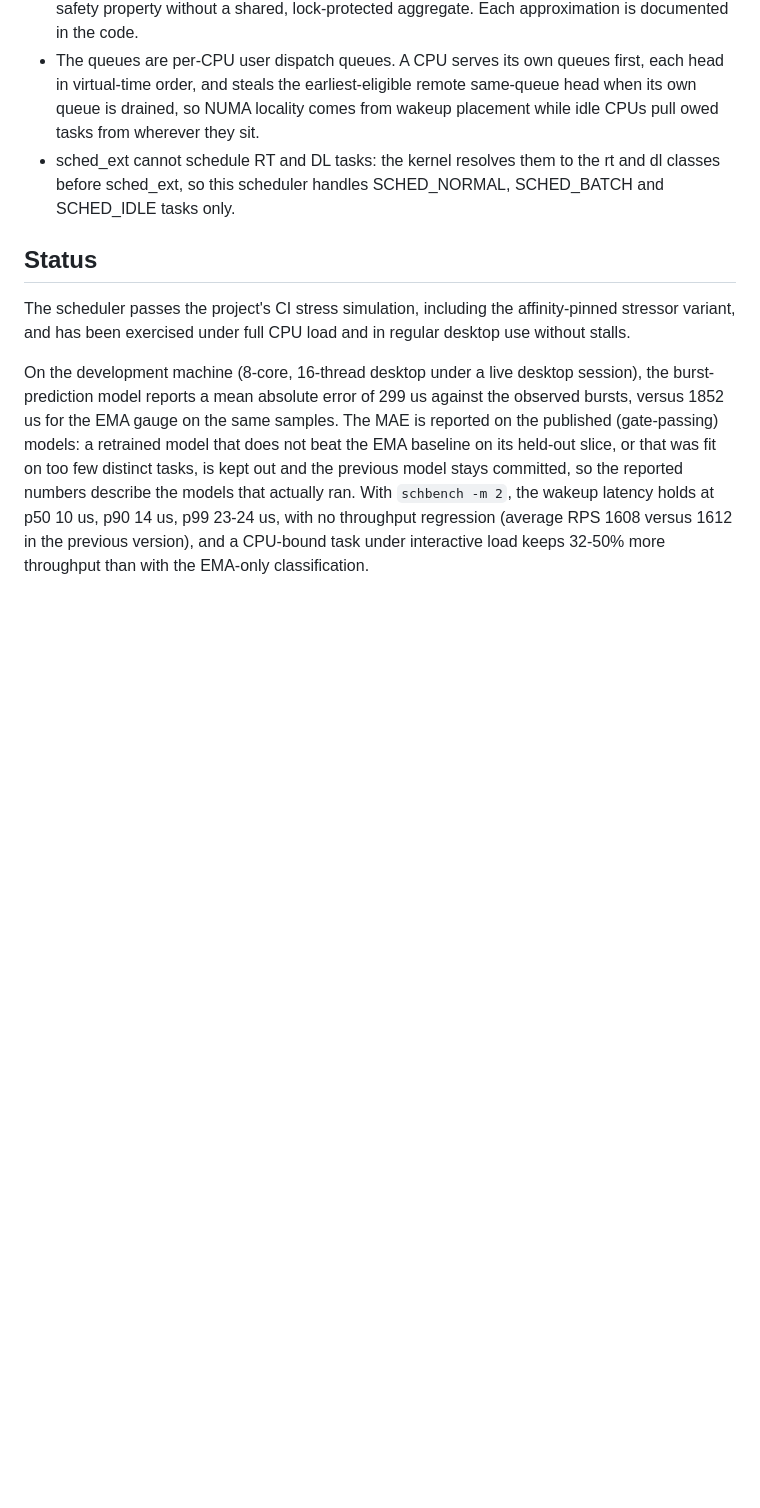
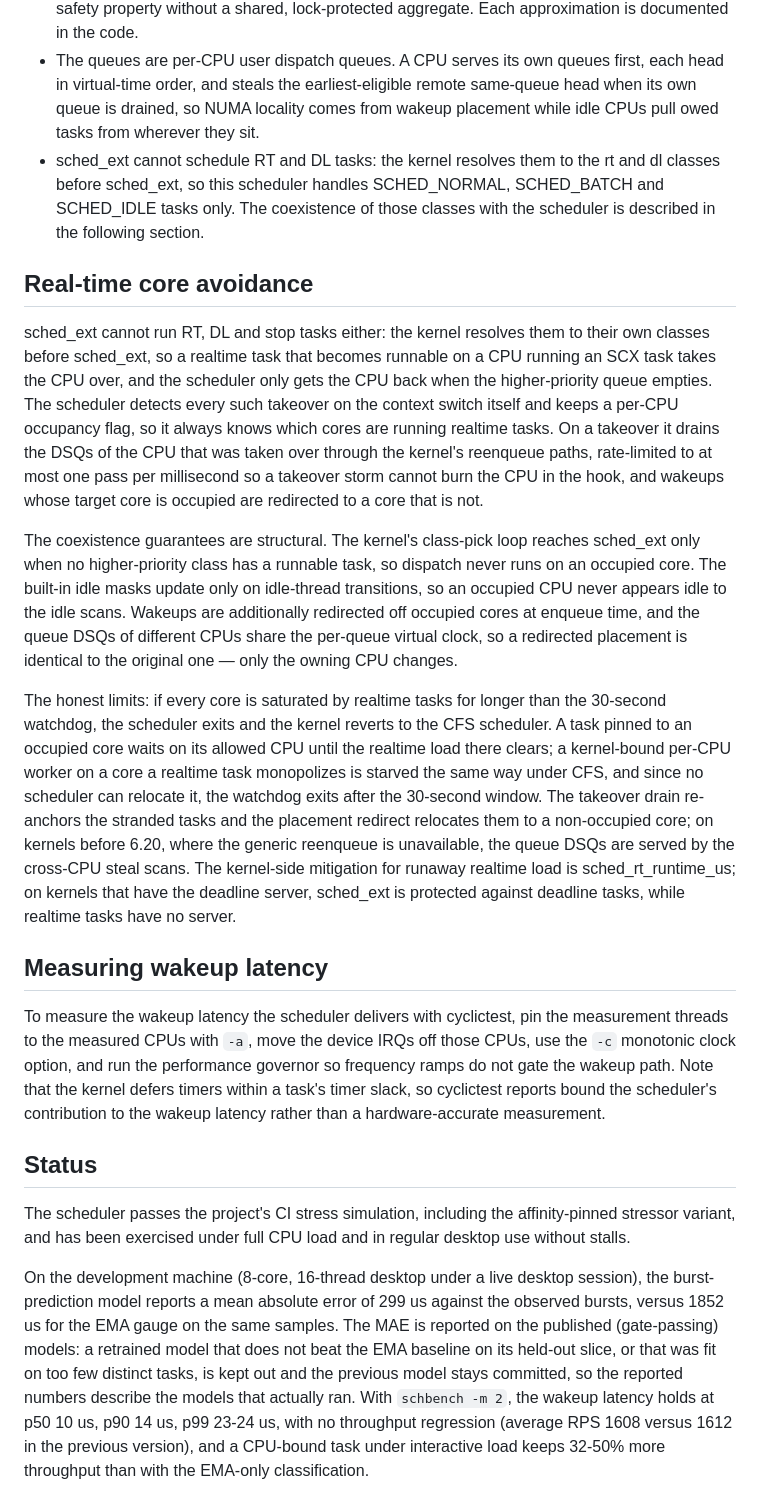
Before and after one commit to galpt/scx_mlfq, a Markdown page: scx/README.md, the part around the change. Rendered like a GitHub page; blank space fills up the shorter version.

Commit message:
scx_mlfq: document realtime core avoidance
The README gains a section describing how the scheduler coexists with
the realtime classes: takeover detection on every context switch, the
rate-limited on-takeover evacuation of the taken-over CPU's DSQs, and
the placement redirect off occupied cores. The structural guarantees
are stated -- dispatch never runs on an occupied core, an occupied CPU
never appears idle to the idle scans, and a redirected placement is
identical except for the owning CPU -- along with the honest limits:
the 30-second watchdog exits the scheduler when realtime tasks saturate
every core, pinned tasks wait on their allowed CPU, the queue-DSQ
evacuation degrades to the steal scans before 6.20, and the kernel-side
mitigation is sched_rt_runtime_us, with the deadline server protecting
sched_ext on kernels that have it.

A short measuring-wakeup-latency section gives cyclictest guidance:
pinning with -a, moving device IRQs off the measured CPUs, the -c
monotonic clock, the performance governor, and the timer-slack caveat.
The limitations bullet on RT and DL tasks now points at the takeover
handling, and the existing sections were re-read for accuracy.

Signed-off-by: Galih Tama <galpt@v.recipes>

```diff
--- a/scx/README.md
+++ b/scx/README.md
@@ -40,7 +40,19 @@ While the scheduler runs it holds a PM QoS constraint on `/dev/cpu_dma_latency`
 
 - The EEVDF substrate is approximated where BPF cannot express the kernel's exact machinery. Eligibility is enforced at placement with DELAY_ZERO semantics instead of an augmented-tree walk, and the weighted-average virtual time is replaced by a per-queue virtual clock: placement clamps each task's lag to within one lag bound of the clock, which preserves the bounded-lag safety property without a shared, lock-protected aggregate. Each approximation is documented in the code.
 - The queues are per-CPU user dispatch queues. A CPU serves its own queues first, each head in virtual-time order, and steals the earliest-eligible remote same-queue head when its own queue is drained, so NUMA locality comes from wakeup placement while idle CPUs pull owed tasks from wherever they sit.
-- sched_ext cannot schedule RT and DL tasks: the kernel resolves them to the rt and dl classes before sched_ext, so this scheduler handles SCHED_NORMAL, SCHED_BATCH and SCHED_IDLE tasks only.
+- sched_ext cannot schedule RT and DL tasks: the kernel resolves them to the rt and dl classes before sched_ext, so this scheduler handles SCHED_NORMAL, SCHED_BATCH and SCHED_IDLE tasks only. The coexistence of those classes with the scheduler is described in the following section.
+
+## Real-time core avoidance
+
+sched_ext cannot run RT, DL and stop tasks either: the kernel resolves them to their own classes before sched_ext, so a realtime task that becomes runnable on a CPU running an SCX task takes the CPU over, and the scheduler only gets the CPU back when the higher-priority queue empties. The scheduler detects every such takeover on the context switch itself and keeps a per-CPU occupancy flag, so it always knows which cores are running realtime tasks. On a takeover it drains the DSQs of the CPU that was taken over through the kernel's reenqueue paths, rate-limited to at most one pass per millisecond so a takeover storm cannot burn the CPU in the hook, and wakeups whose target core is occupied are redirected to a core that is not.
+
+The coexistence guarantees are structural. The kernel's class-pick loop reaches sched_ext only when no higher-priority class has a runnable task, so dispatch never runs on an occupied core. The built-in idle masks update only on idle-thread transitions, so an occupied CPU never appears idle to the idle scans. Wakeups are additionally redirected off occupied cores at enqueue time, and the queue DSQs of different CPUs share the per-queue virtual clock, so a redirected placement is identical to the original one — only the owning CPU changes.
+
+The honest limits: if every core is saturated by realtime tasks for longer than the 30-second watchdog, the scheduler exits and the kernel reverts to the CFS scheduler. A task pinned to an occupied core waits on its allowed CPU until the realtime load there clears; a kernel-bound per-CPU worker on a core a realtime task monopolizes is starved the same way under CFS, and since no scheduler can relocate it, the watchdog exits after the 30-second window. The takeover drain re-anchors the stranded tasks and the placement redirect relocates them to a non-occupied core; on kernels before 6.20, where the generic reenqueue is unavailable, the queue DSQs are served by the cross-CPU steal scans. The kernel-side mitigation for runaway realtime load is sched_rt_runtime_us; on kernels that have the deadline server, sched_ext is protected against deadline tasks, while realtime tasks have no server.
+
+## Measuring wakeup latency
+
+To measure the wakeup latency the scheduler delivers with cyclictest, pin the measurement threads to the measured CPUs with `-a`, move the device IRQs off those CPUs, use the `-c` monotonic clock option, and run the performance governor so frequency ramps do not gate the wakeup path. Note that the kernel defers timers within a task's timer slack, so cyclictest reports bound the scheduler's contribution to the wakeup latency rather than a hardware-accurate measurement.
 
 ## Status
 
```
